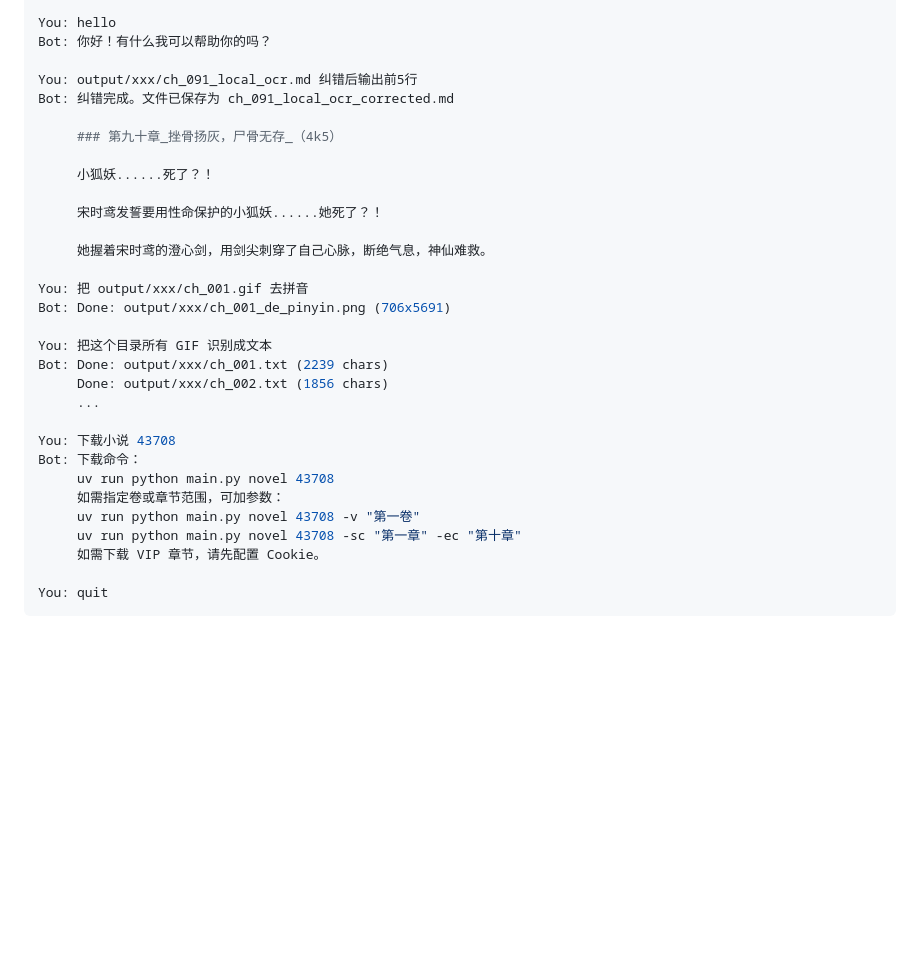
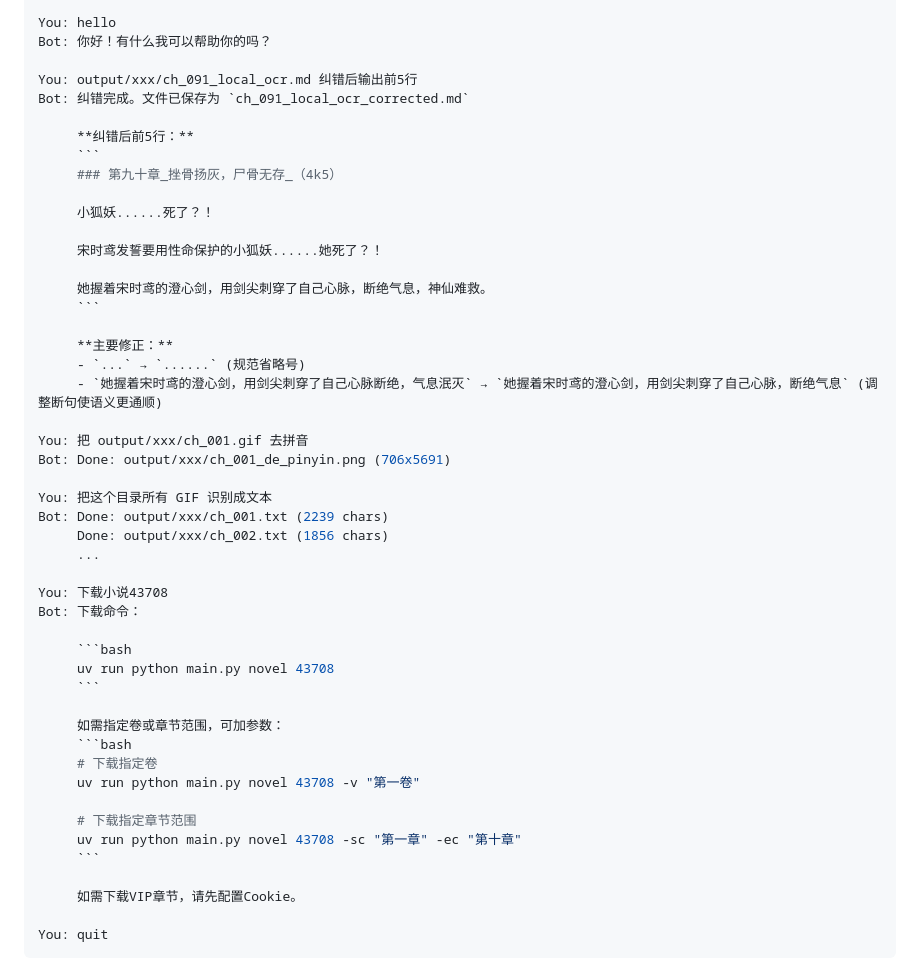
Before and after one commit to light-nook-labs/sfacg_tools, a Markdown page: README.md, the part around the change. Drawn GitHub-style; blank space fills up the shorter version.

Commit message:
docs: show full bot output in agent examples

````diff
--- a/README.md
+++ b/README.md
@@ -125,8 +125,10 @@ You: hello
 Bot: 你好！有什么我可以帮助你的吗？
 
 You: output/xxx/ch_091_local_ocr.md 纠错后输出前5行
-Bot: 纠错完成。文件已保存为 ch_091_local_ocr_corrected.md
+Bot: 纠错完成。文件已保存为 `ch_091_local_ocr_corrected.md`
 
+     **纠错后前5行：**
+     ```
      ### 第九十章_挫骨扬灰，尸骨无存_（4k5）
 
      小狐妖......死了？！
@@ -134,6 +136,11 @@ Bot: 纠错完成。文件已保存为 ch_091_local_ocr_corrected.md
      宋时鸢发誓要用性命保护的小狐妖......她死了？！
 
      她握着宋时鸢的澄心剑，用剑尖刺穿了自己心脉，断绝气息，神仙难救。
+     ```
+
+     **主要修正：**
+     - `...` → `......` (规范省略号)
+     - `她握着宋时鸢的澄心剑，用剑尖刺穿了自己心脉断绝，气息泯灭` → `她握着宋时鸢的澄心剑，用剑尖刺穿了自己心脉，断绝气息` (调整断句使语义更通顺)
 
 You: 把 output/xxx/ch_001.gif 去拼音
 Bot: Done: output/xxx/ch_001_de_pinyin.png (706x5691)
@@ -143,13 +150,23 @@ Bot: Done: output/xxx/ch_001.txt (2239 chars)
      Done: output/xxx/ch_002.txt (1856 chars)
      ...
 
-You: 下载小说 43708
+You: 下载小说43708
 Bot: 下载命令：
+
+     ```bash
      uv run python main.py novel 43708
+     ```
+
      如需指定卷或章节范围，可加参数：
+     ```bash
+     # 下载指定卷
      uv run python main.py novel 43708 -v "第一卷"
+
+     # 下载指定章节范围
      uv run python main.py novel 43708 -sc "第一章" -ec "第十章"
-     如需下载 VIP 章节，请先配置 Cookie。
+     ```
+
+     如需下载VIP章节，请先配置Cookie。
 
 You: quit
 ```
````
